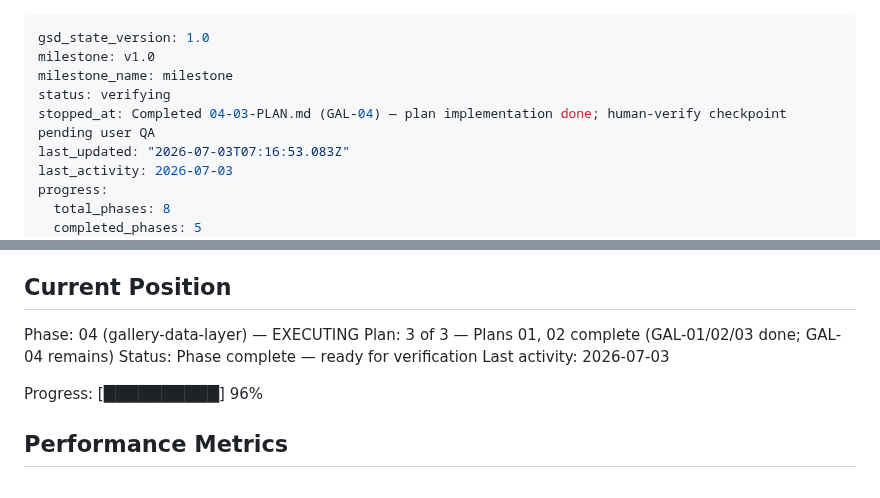
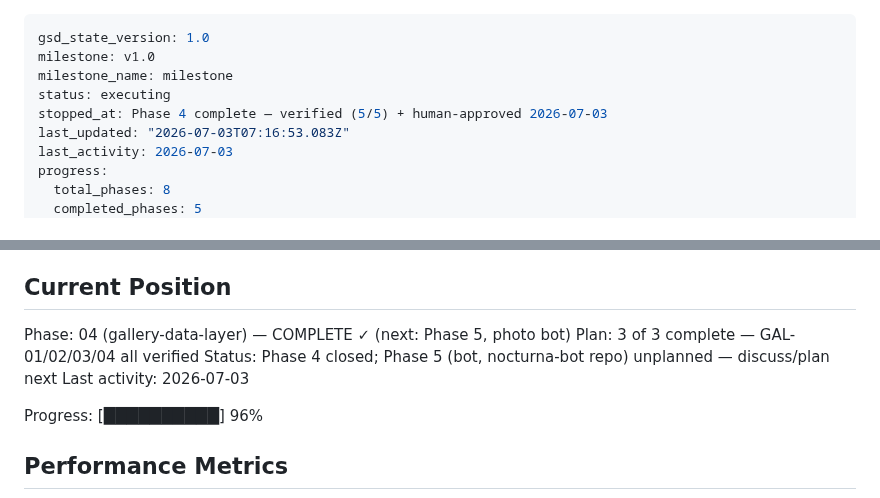
Before and after one commit to Shangrii/Nocturna-Avatars, a Markdown page: .planning/STATE.md, 2 parts joined by grey strips. GitHub-like rendering.

Commit message:
docs(04): phase 4 closed — human gate approved, verification passed
Co-Authored-By: Claude Opus 4.8 <noreply@anthropic.com>

```diff
--- a/.planning/STATE.md
+++ b/.planning/STATE.md
@@ -2,8 +2,8 @@
 gsd_state_version: 1.0
 milestone: v1.0
 milestone_name: milestone
-status: verifying
-stopped_at: Completed 04-03-PLAN.md (GAL-04) — plan implementation done; human-verify checkpoint pending user QA
+status: executing
+stopped_at: Phase 4 complete — verified (5/5) + human-approved 2026-07-03
 last_updated: "2026-07-03T07:16:53.083Z"
 last_activity: 2026-07-03
 progress:
@@ -25,9 +25,9 @@ See: .planning/PROJECT.md (updated 2026-06-28)
 
 ## Current Position
 
-Phase: 04 (gallery-data-layer) — EXECUTING
-Plan: 3 of 3 — Plans 01, 02 complete (GAL-01/02/03 done; GAL-04 remains)
-Status: Phase complete — ready for verification
+Phase: 04 (gallery-data-layer) — COMPLETE ✓ (next: Phase 5, photo bot)
+Plan: 3 of 3 complete — GAL-01/02/03/04 all verified
+Status: Phase 4 closed; Phase 5 (bot, nocturna-bot repo) unplanned — discuss/plan next
 Last activity: 2026-07-03
 
 Progress: [██████████] 96%
```
Also changed, not shown: 1 other file.
